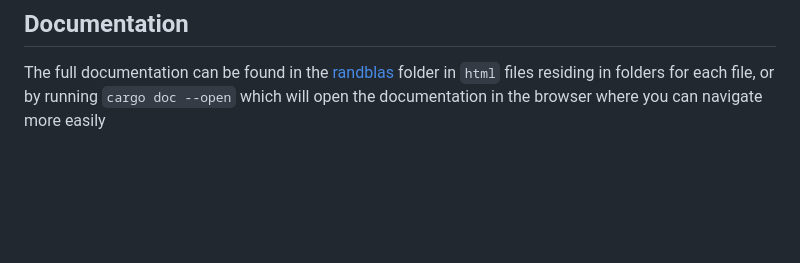
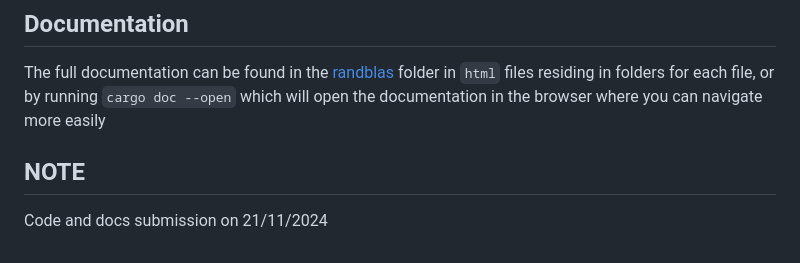
Before and after one commit to divijkhaitan/randnla, a Markdown page: README.md, the part around the change. GitHub-like rendering; blank space fills up the shorter version.

Commit message:
21/11 DEADLINE COMMIT

````diff
--- a/README.md
+++ b/README.md
@@ -92,3 +92,7 @@ cargo test
 
 ## Documentation
 The full documentation can be found in the [randblas](./doc/randblas/) folder in `html` files residing in folders for each file, or by running ```cargo doc --open``` which will open the documentation in the browser where you can navigate more easily
+
+
+## NOTE
+Code and docs submission on 21/11/2024
````
